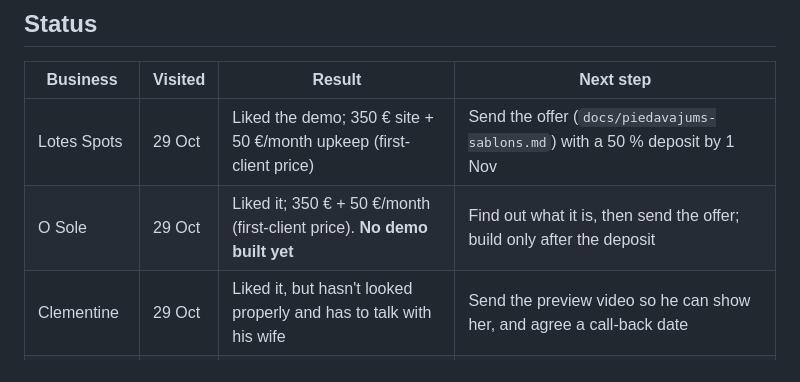
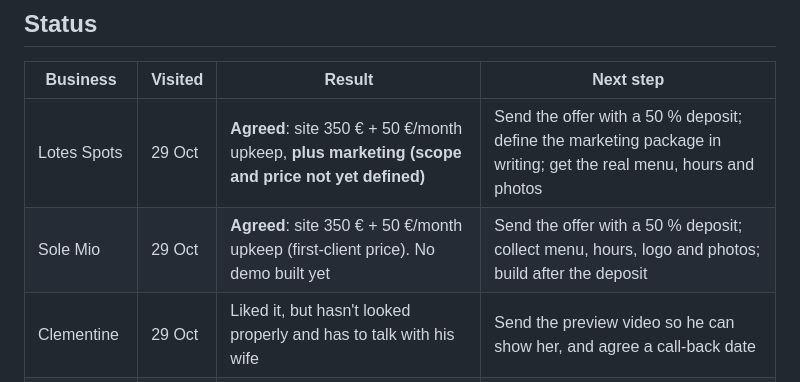
Before and after one commit to cimagustavs/Projekti_majaslapas, a Markdown page: docs/leads-jelgava.md, the part around the change. Rendered like a GitHub page.

Commit message:
Leads: Lotes Spots and Sole Mio agreed
Co-Authored-By: Claude Opus 5.5 <noreply@anthropic.com>
Claude-Session: https://claude.ai/code/session_01Y4PurGq6PCVRLMNZ6U2bVz

```diff
--- a/docs/leads-jelgava.md
+++ b/docs/leads-jelgava.md
@@ -8,8 +8,8 @@ Who might buy a demo website plus marketing from Kārlis and Gustavs.
 
 | Business | Visited | Result | Next step |
 |---|---|---|---|
-| Lotes Spots | 29 Oct | Liked the demo; 350 € site + 50 €/month upkeep (first-client price) | Send the offer (`docs/piedavajums-sablons.md`) with a 50 % deposit by 1 Nov |
-| O Sole | 29 Oct | Liked it; 350 € + 50 €/month (first-client price). **No demo built yet** | Find out what it is, then send the offer; build only after the deposit |
+| Lotes Spots | 29 Oct | **Agreed**: site 350 € + 50 €/month upkeep, **plus marketing (scope and price not yet defined)** | Send the offer with a 50 % deposit; define the marketing package in writing; get the real menu, hours and photos |
+| Sole Mio | 29 Oct | **Agreed**: site 350 € + 50 €/month upkeep (first-client price). No demo built yet | Send the offer with a 50 % deposit; collect menu, hours, logo and photos; build after the deposit |
 | Clementine | 29 Oct | Liked it, but hasn't looked properly and has to talk with his wife | Send the preview video so he can show her, and agree a call-back date |
 | SKY BEAUTY | not yet | Meeting to be set for Mon 2 Nov | Bring versions A, B and C; ask for real hours, prices and their booking system |
 
```
